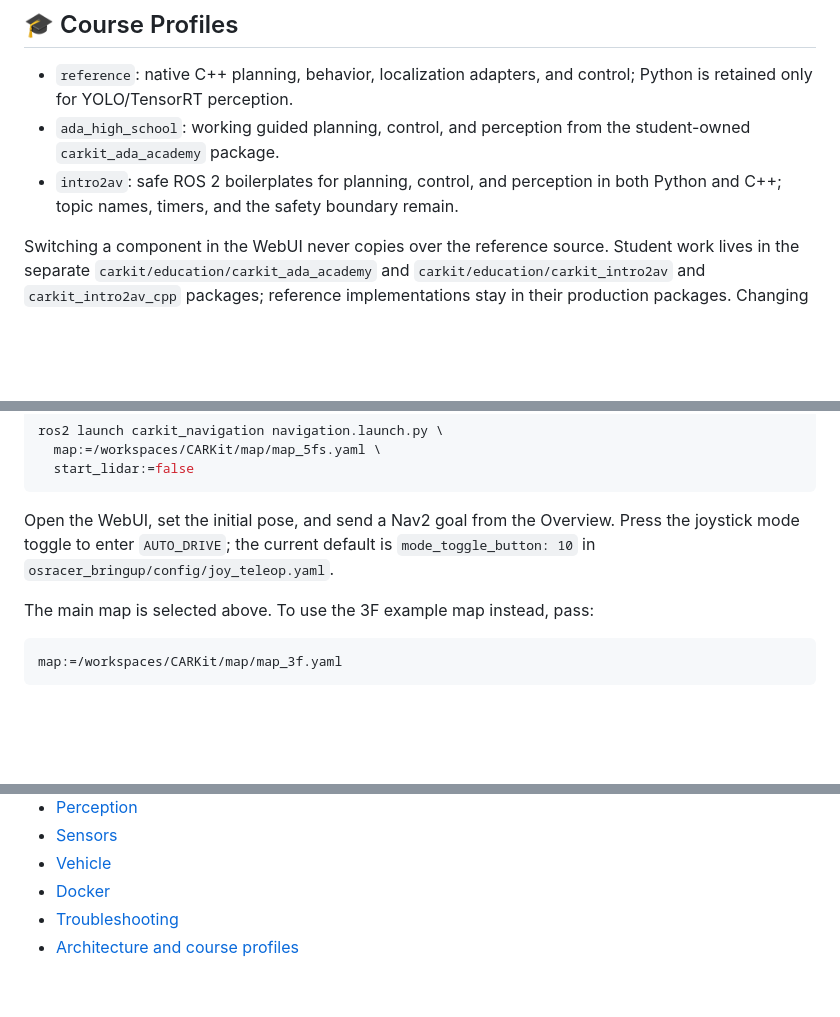
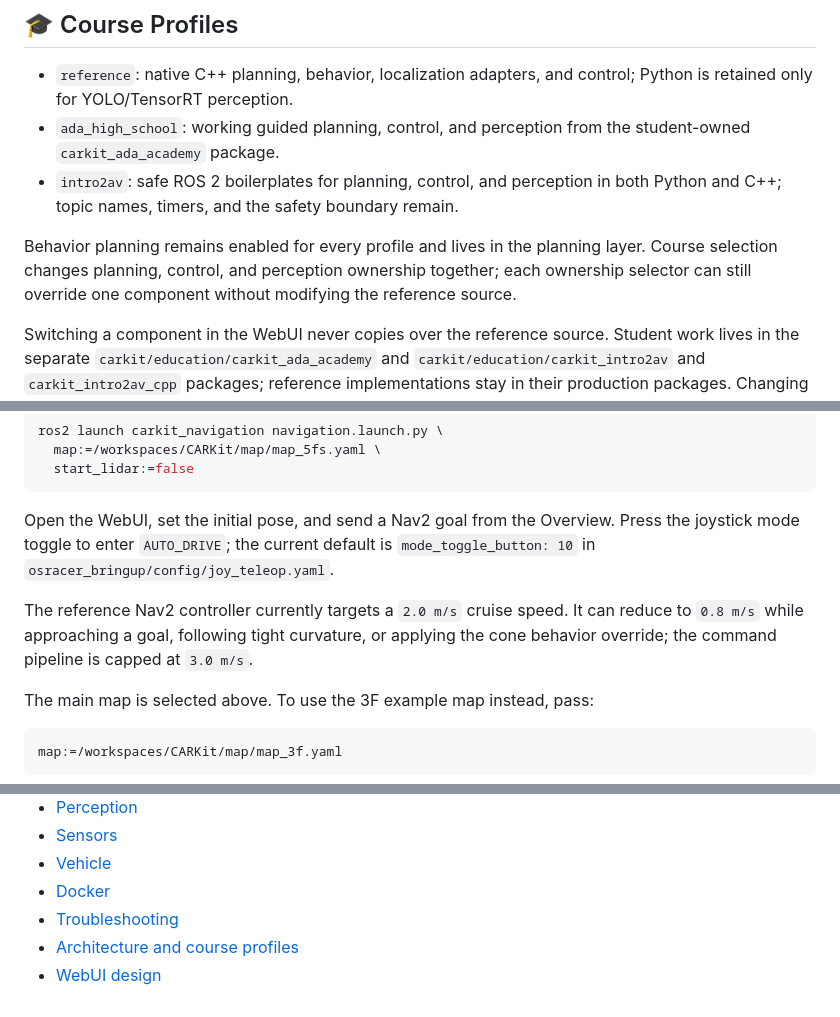
Before and after one commit to thecarlab/CARKit, a Markdown page: README.md, 3 parts joined by grey strips. GitHub-like rendering; blank space fills up the shorter version.

````diff
--- a/README.md
+++ b/README.md
@@ -61,6 +85,11 @@ workspace at `/workspaces/CARKit`.
 - `intro2av`: safe ROS 2 boilerplates for planning, control, and perception in
   both Python and C++; topic names, timers, and the safety boundary remain.
 
+Behavior planning remains enabled for every profile and lives in the planning
+layer. Course selection changes planning, control, and perception ownership
+together; each ownership selector can still override one component without
+modifying the reference source.
+
 Switching a component in the WebUI never copies over the reference source.
 Student work lives in the separate `carkit/education/carkit_ada_academy` and
 `carkit/education/carkit_intro2av` and `carkit_intro2av_cpp` packages;
@@ -152,6 +186,11 @@ Press the joystick mode toggle to enter `AUTO_DRIVE`; the current default is
 `mode_toggle_button: 10` in
 `osracer_bringup/config/joy_teleop.yaml`.
 
+The reference Nav2 controller currently targets a `2.0 m/s` cruise speed. It
+can reduce to `0.8 m/s` while approaching a goal, following tight curvature,
+or applying the cone behavior override; the command pipeline is capped at
+`3.0 m/s`.
+
 The main map is selected above. To use the 3F example map instead, pass:
 
 ```bash
@@ -222,3 +261,4 @@ isolated behind the CARKit launch and topic contract.
 - [Docker](docker/README.md)
 - [Troubleshooting](docs/troubleshooting.md)
 - [Architecture and course profiles](docs/course_profiles.md)
+- [WebUI design](docs/webui_design.md)
````
Also changed, not shown: other parts of README.md (+41 -12 lines).
